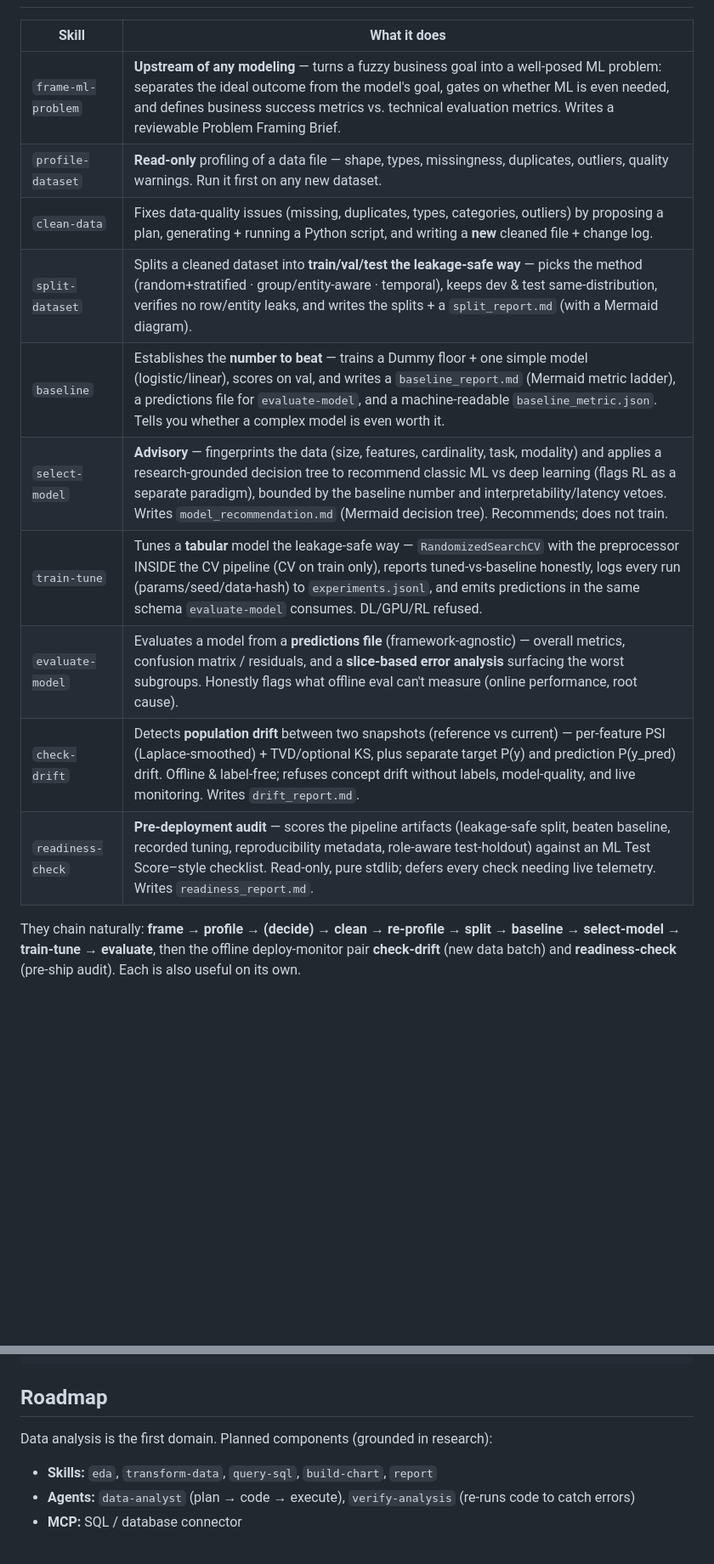
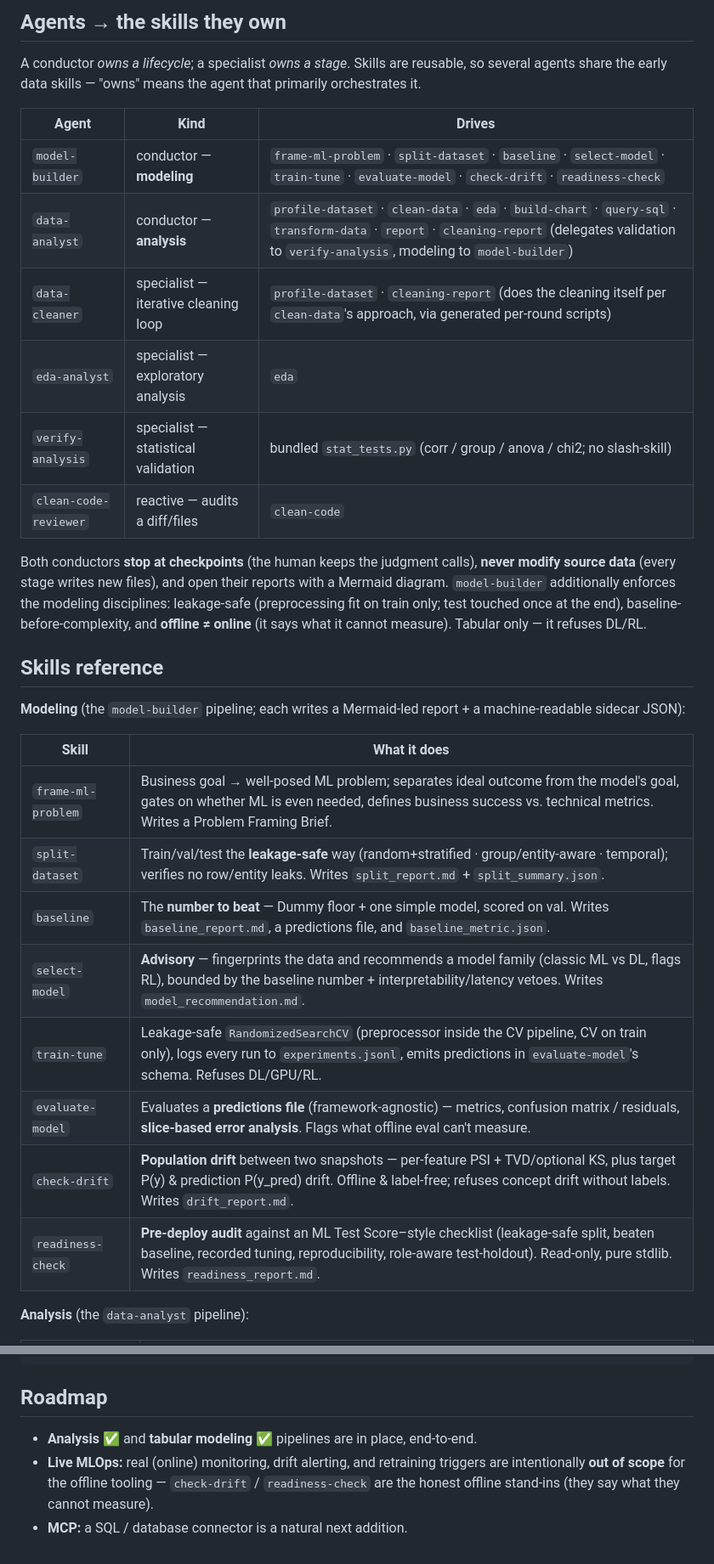
Before and after one commit to Alice-creator/claude-all-in-one-plugin, a Markdown page: README.md, 2 parts joined by grey strips. Shown at 85% size. Rendered like a GitHub page; blank space fills up the shorter version.

```diff
--- a/README.md
+++ b/README.md
@@ -6,16 +30,32 @@ An all-in-one Claude Code plugin. **First focus: data analysis.**
+## Agents → the skills they own
+
+A conductor *owns a lifecycle*; a specialist *owns a stage*. Skills are reusable, so several agents share the early data skills — "owns" means the agent that primarily orchestrates it.
+
+| Agent | Kind | Drives |
+|-------|------|--------|
+| `model-builder` | conductor — **modeling** | `frame-ml-problem` · `split-dataset` · `baseline` · `select-model` · `train-tune` · `evaluate-model` · `check-drift` · `readiness-check` |
+| `data-analyst` | conductor — **analysis** | `profile-dataset` · `clean-data` · `eda` · `build-chart` · `query-sql` · `transform-data` · `report` · `cleaning-report` (delegates validation to `verify-analysis`, modeling to `model-builder`) |
+| `data-cleaner` | specialist — iterative cleaning loop | `profile-dataset` · `cleaning-report` (does the cleaning itself per `clean-data`'s approach, via generated per-round scripts) |
+| `eda-analyst` | specialist — exploratory analysis | `eda` |
+| `verify-analysis` | specialist — statistical validation | bundled `stat_tests.py` (corr / group / anova / chi2; no slash-skill) |
+| `clean-code-reviewer` | reactive — audits a diff/files | `clean-code` |
+
+Both conductors **stop at checkpoints** (the human keeps the judgment calls), **never modify source data** (every stage writes new files), and open their reports with a Mermaid diagram. `model-builder` additionally enforces the modeling disciplines: leakage-safe (preprocessing fit on train only; test touched once at the end), baseline-before-complexity, and **offline ≠ online** (it says what it cannot measure). Tabular only — it refuses DL/RL.
+
+## Skills reference
+
+**Modeling** (the `model-builder` pipeline; each writes a Mermaid-led report + a machine-readable sidecar JSON):
 
 | Skill | What it does |
 |-------|--------------|
-| `frame-ml-problem` | **Upstream of any modeling** — turns a fuzzy business goal into a well-posed ML problem: separates the ideal outcome from the model's goal, gates on whether ML is even needed, and defines business success metrics vs. technical evaluation metrics. Writes a reviewable Problem Framing Brief. |
-| `profile-dataset` | **Read-only** profiling of a data file — shape, types, missingness, duplicates, outliers, quality warnings. Run it first on any new dataset. |
-| `clean-data` | Fixes data-quality issues (missing, duplicates, types, categories, outliers) by proposing a plan, generating + running a Python script, and writing a **new** cleaned file + change log. |
-| `split-dataset` | Splits a cleaned dataset into **train/val/test the leakage-safe way** — picks the method (random+stratified · group/entity-aware · temporal), keeps dev & test same-distribution, verifies no row/entity leaks, and writes the splits + a `split_report.md` (with a Mermaid diagram). |
-| `baseline` | Establishes the **number to beat** — trains a Dummy floor + one simple model (logistic/linear), scores on val, and writes a `baseline_report.md` (Mermaid metric ladder), a predictions file for `evaluate-model`, and a machine-readable `baseline_metric.json`. Tells you whether a complex model is even worth it. |
-| `select-model` | **Advisory** — fingerprints the data (size, features, cardinality, task, modality) and applies a research-grounded decision tree to recommend classic ML vs deep learning (flags RL as a separate paradigm), bounded by the baseline number and interpretability/latency vetoes. Writes `model_recommendation.md` (Mermaid decision tree). Recommends; does not train. |
-| `train-tune` | Tunes a **tabular** model the leakage-safe way — `RandomizedSearchCV` with the preprocessor INSIDE the CV pipeline (CV on train only), reports tuned-vs-baseline honestly, logs every run (params/seed/data-hash) to `experiments.jsonl`, and emits predictions in the same schema `evaluate-model` consumes. DL/GPU/RL refused. |
-| `evaluate-model` | Evaluates a model from a **predictions file** (framework-agnostic) — overall metrics, confusion matrix / residuals, and a **slice-based error analysis** surfacing the worst subgroups. Honestly flags what offline eval can't measure (online performance, root cause). |
-| `check-drift` | Detects **population drift** between two snapshots (reference vs current) — per-feature PSI (Laplace-smoothed) + TVD/optional KS, plus separate target P(y) and prediction P(y_pred) drift. Offline & label-free; refuses concept drift without labels, model-quality, and live monitoring. Writes `drift_report.md`. |
-| `readiness-check` | **Pre-deployment audit** — scores the pipeline artifacts (leakage-safe split, beaten baseline, recorded tuning, reproducibility metadata, role-aware test-holdout) against an ML Test Score–style checklist. Read-only, pure stdlib; defers every check needing live telemetry. Writes `readiness_report.md`. |
+| `frame-ml-problem` | Business goal → well-posed ML problem; separates ideal outcome from the model's goal, gates on whether ML is even needed, defines business success vs. technical metrics. Writes a Problem Framing Brief. |
+| `split-dataset` | Train/val/test the **leakage-safe** way (random+stratified · group/entity-aware · temporal); verifies no row/entity leaks. Writes `split_report.md` + `split_summary.json`. |
+| `baseline` | The **number to beat** — Dummy floor + one simple model, scored on val. Writes `baseline_report.md`, a predictions file, and `baseline_metric.json`. |
+| `select-model` | **Advisory** — fingerprints the data and recommends a model family (classic ML vs DL, flags RL), bounded by the baseline number + interpretability/latency vetoes. Writes `model_recommendation.md`. |
+| `train-tune` | Leakage-safe `RandomizedSearchCV` (preprocessor inside the CV pipeline, CV on train only), logs every run to `experiments.jsonl`, emits predictions in `evaluate-model`'s schema. Refuses DL/GPU/RL. |
+| `evaluate-model` | Evaluates a **predictions file** (framework-agnostic) — metrics, confusion matrix / residuals, **slice-based error analysis**. Flags what offline eval can't measure. |
+| `check-drift` | **Population drift** between two snapshots — per-feature PSI + TVD/optional KS, plus target P(y) & prediction P(y_pred) drift. Offline & label-free; refuses concept drift without labels. Writes `drift_report.md`. |
+| `readiness-check` | **Pre-deploy audit** against an ML Test Score–style checklist (leakage-safe split, beaten baseline, recorded tuning, reproducibility, role-aware test-holdout). Read-only, pure stdlib. Writes `readiness_report.md`. |
 
-They chain naturally: **frame → profile → (decide) → clean → re-profile → split → baseline → select-model → train-tune → evaluate**, then the offline deploy-monitor pair **check-drift** (new data batch) and **readiness-check** (pre-ship audit). Each is also useful on its own.
+**Analysis** (the `data-analyst` pipeline):
 
@@ -68,8 +114,6 @@ pip install pandas numpy scikit-learn scipy openpyxl pyarrow
 
 ## Roadmap
 
-Data analysis is the first domain. Planned components (grounded in research):
-
-- **Skills:** `eda`, `transform-data`, `query-sql`, `build-chart`, `report`
-- **Agents:** `data-analyst` (plan → code → execute), `verify-analysis` (re-runs code to catch errors)
-- **MCP:** SQL / database connector
+- **Analysis** ✅ and **tabular modeling** ✅ pipelines are in place, end-to-end.
+- **Live MLOps:** real (online) monitoring, drift alerting, and retraining triggers are intentionally **out of scope** for the offline tooling — `check-drift` / `readiness-check` are the honest offline stand-ins (they say what they cannot measure).
+- **MCP:** a SQL / database connector is a natural next addition.
```
Also changed, not shown: other parts of README.md (+50 -20 lines), CLAUDE.md (added, +46 -0 lines).
